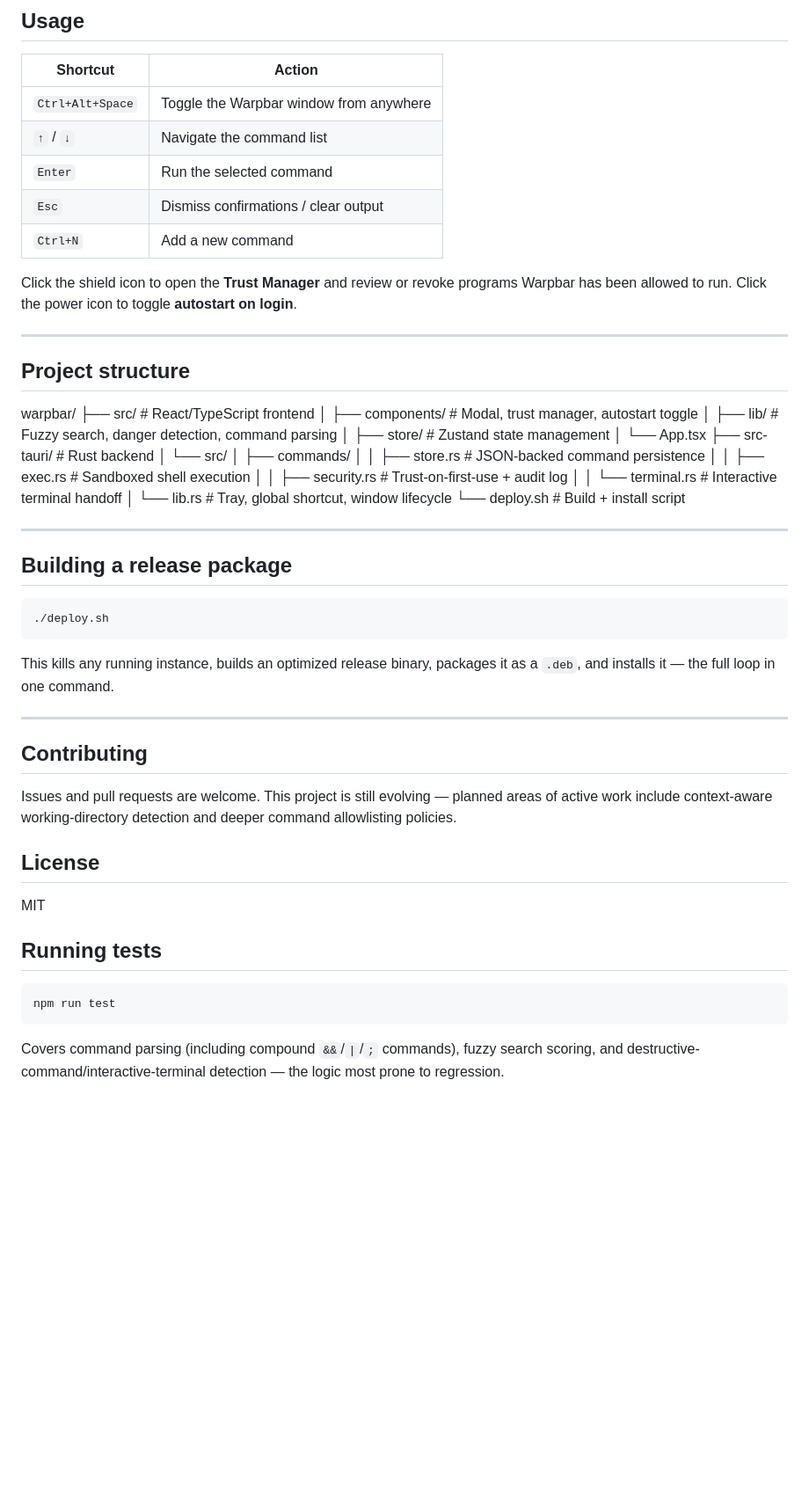
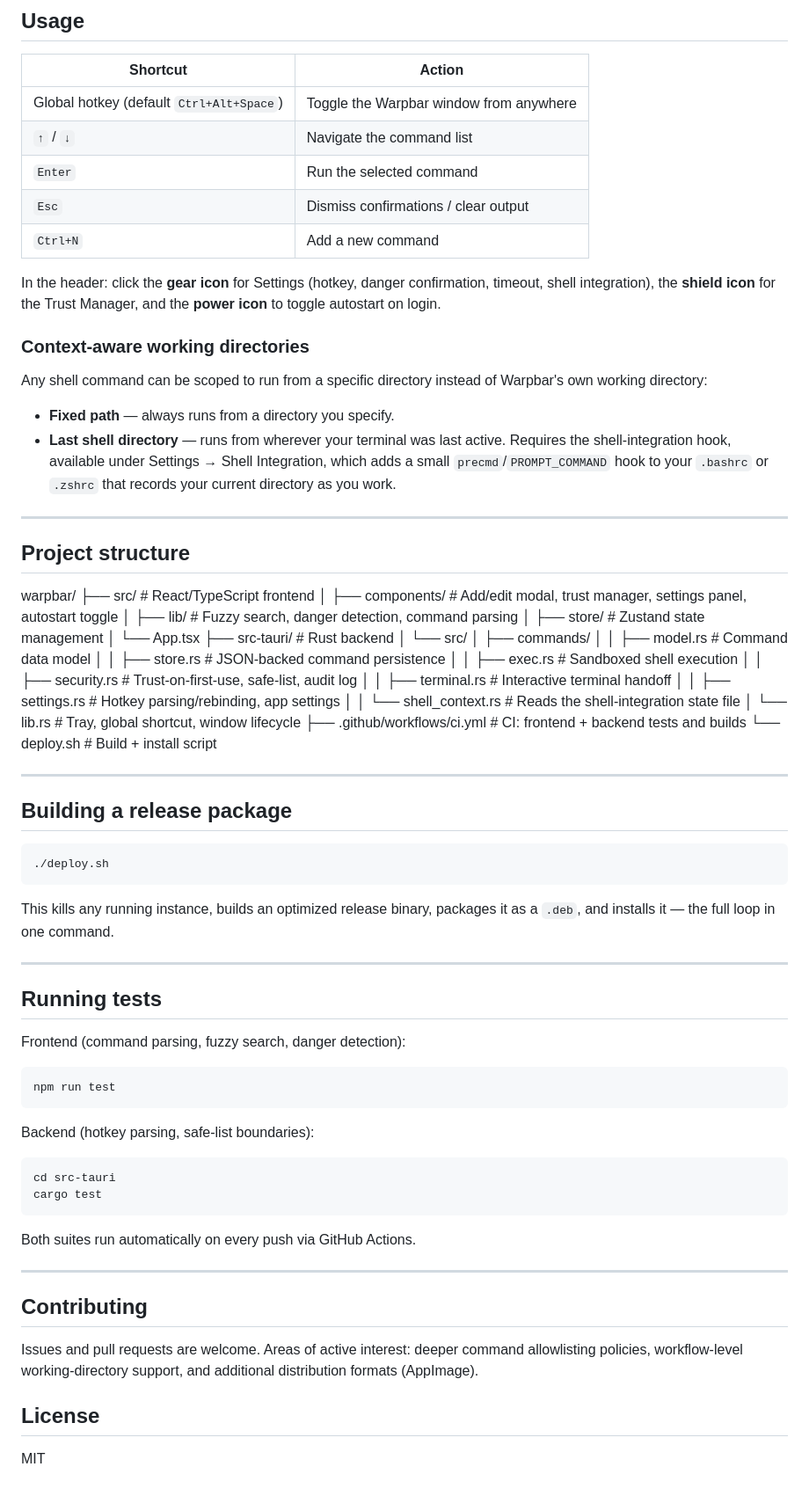
Before and after one commit to BookNook13/warpbar, a Markdown page: README.md, the part around one of its changes. Shown at 88% size. Rendered like a GitHub page; blank space fills up the shorter version.

Commit message:
Update README: CI badge, current feature set, project structure

````diff
--- a/README.md
+++ b/README.md
@@ -68,13 +73,20 @@ sudo apt install -y libwebkit2gtk-4.1-dev build-essential curl wget file \
 
 | Shortcut | Action |
 |---|---|
-| `Ctrl+Alt+Space` | Toggle the Warpbar window from anywhere |
+| Global hotkey (default `Ctrl+Alt+Space`) | Toggle the Warpbar window from anywhere |
 | `↑` / `↓` | Navigate the command list |
 | `Enter` | Run the selected command |
 | `Esc` | Dismiss confirmations / clear output |
 | `Ctrl+N` | Add a new command |
 
-Click the shield icon to open the **Trust Manager** and review or revoke programs Warpbar has been allowed to run. Click the power icon to toggle **autostart on login**.
+In the header: click the **gear icon** for Settings (hotkey, danger confirmation, timeout, shell integration), the **shield icon** for the Trust Manager, and the **power icon** to toggle autostart on login.
+
+### Context-aware working directories
+
+Any shell command can be scoped to run from a specific directory instead of Warpbar's own working directory:
+
+- **Fixed path** — always runs from a directory you specify.
+- **Last shell directory** — runs from wherever your terminal was last active. Requires the shell-integration hook, available under Settings → Shell Integration, which adds a small `precmd`/`PROMPT_COMMAND` hook to your `.bashrc` or `.zshrc` that records your current directory as you work.
 
 ---
 
@@ -82,18 +94,22 @@ Click the shield icon to open the **Trust Manager** and review or revoke program
 
 warpbar/
 ├── src/ # React/TypeScript frontend
-│ ├── components/ # Modal, trust manager, autostart toggle
+│ ├── components/ # Add/edit modal, trust manager, settings panel, autostart toggle
 │ ├── lib/ # Fuzzy search, danger detection, command parsing
 │ ├── store/ # Zustand state management
 │ └── App.tsx
 ├── src-tauri/ # Rust backend
 │ └── src/
 │ ├── commands/
+│ │ ├── model.rs # Command data model
 │ │ ├── store.rs # JSON-backed command persistence
 │ │ ├── exec.rs # Sandboxed shell execution
-│ │ ├── security.rs # Trust-on-first-use + audit log
-│ │ └── terminal.rs # Interactive terminal handoff
+│ │ ├── security.rs # Trust-on-first-use, safe-list, audit log
+│ │ ├── terminal.rs # Interactive terminal handoff
+│ │ ├── settings.rs # Hotkey parsing/rebinding, app settings
+│ │ └── shell_context.rs # Reads the shell-integration state file
 │ └── lib.rs # Tray, global shortcut, window lifecycle
+├── .github/workflows/ci.yml # CI: frontend + backend tests and builds
 └── deploy.sh # Build + install script
 
 
@@ -109,18 +125,29 @@ This kills any running instance, builds an optimized release binary, packages it
 
 ---
 
-## Contributing
+## Running tests
 
-Issues and pull requests are welcome. This project is still evolving — planned areas of active work include context-aware working-directory detection and deeper command allowlisting policies.
-
-## License
-
-MIT
-
-## Running tests
+Frontend (command parsing, fuzzy search, danger detection):
 
 ```bash
 npm run test
 ```
 
-Covers command parsing (including compound `&&`/`|`/`;` commands), fuzzy search scoring, and destructive-command/interactive-terminal detection — the logic most prone to regression.
+Backend (hotkey parsing, safe-list boundaries):
+
+```bash
+cd src-tauri
+cargo test
+```
+
+Both suites run automatically on every push via GitHub Actions.
+
+---
+
+## Contributing
+
+Issues and pull requests are welcome. Areas of active interest: deeper command allowlisting policies, workflow-level working-directory support, and additional distribution formats (AppImage).
+
+## License
+
+MIT
````
Also changed, not shown: other parts of README.md (+9 -4 lines).
